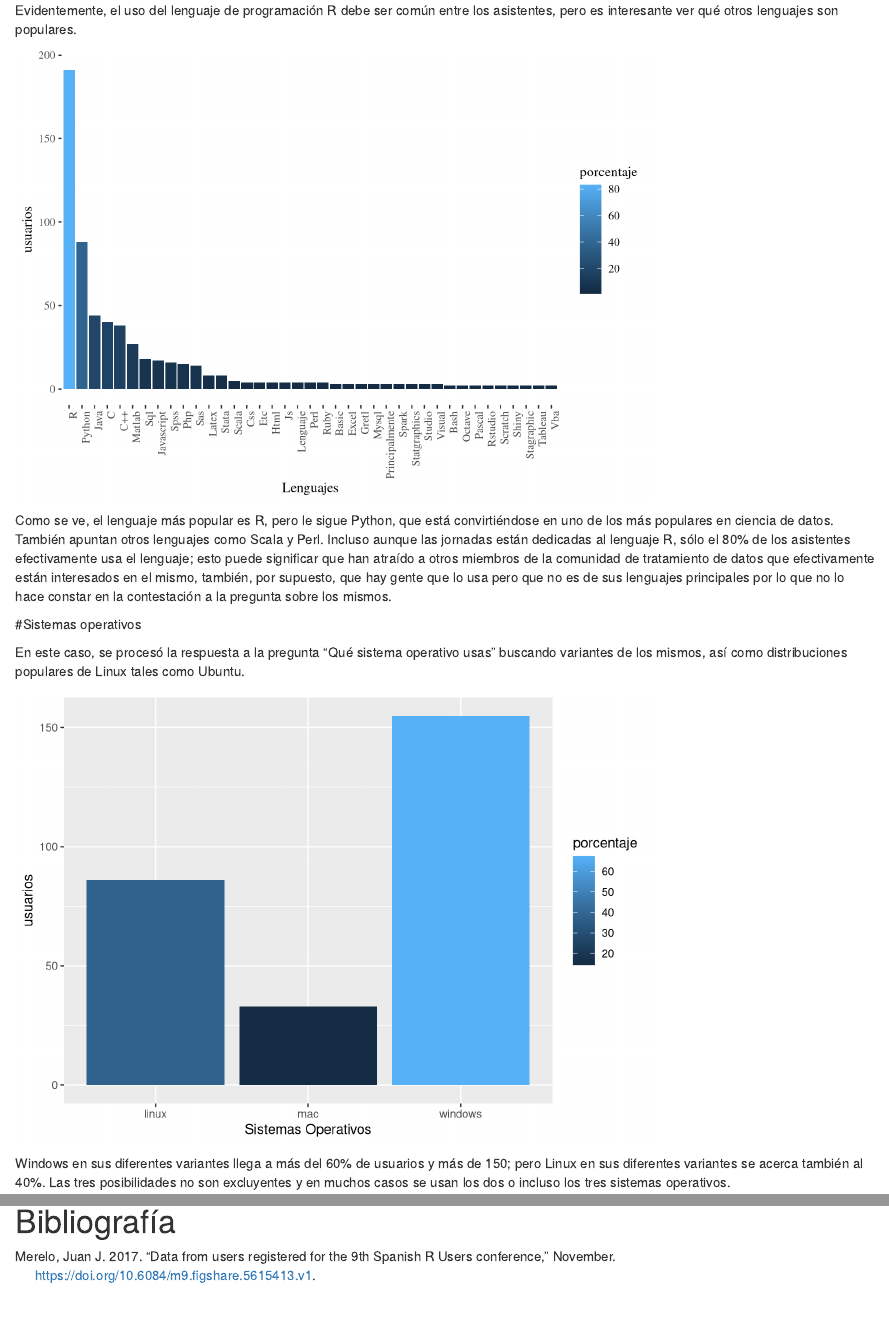
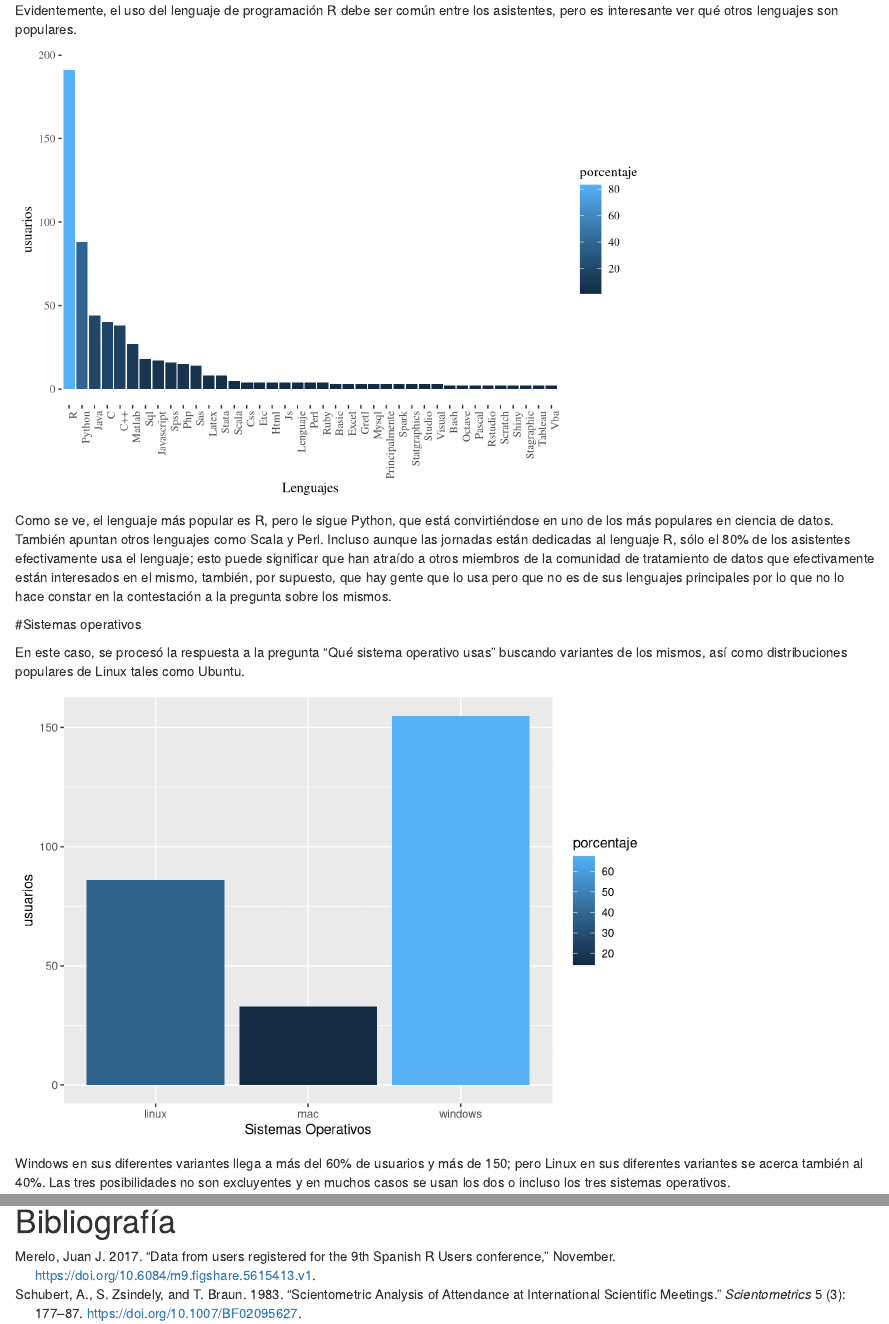
Before and after one commit to JJ/r9stats, an R Markdown document (report/r9stats.Rmd): the page in a window 1100 px wide, from 600 px down, and a second part further down, joined at a grey line. Rendered offline with R 4.5, knitr and Pandoc, with nearby package versions.

Commit message:
Arregla error en bibliografía

```diff
--- a/report/biblio.bib
+++ b/report/biblio.bib
@@ -7,7 +7,7 @@ url = "https://figshare.com/articles/Data_from_users_registered_for_the_9th_Span
 doi = "10.6084/m9.figshare.5615413.v1"
 }
 
-article{schubert,
+@article{schubert,
 author = {A. Schubert and S. Zsindely and T. Braun},
 title = {Scientometric analysis of attendance at International Scientific Meetings},
 journal = {Scientometrics},
```
Also changed, not shown: report/r9stats.Rmd (+1 -1 lines).
